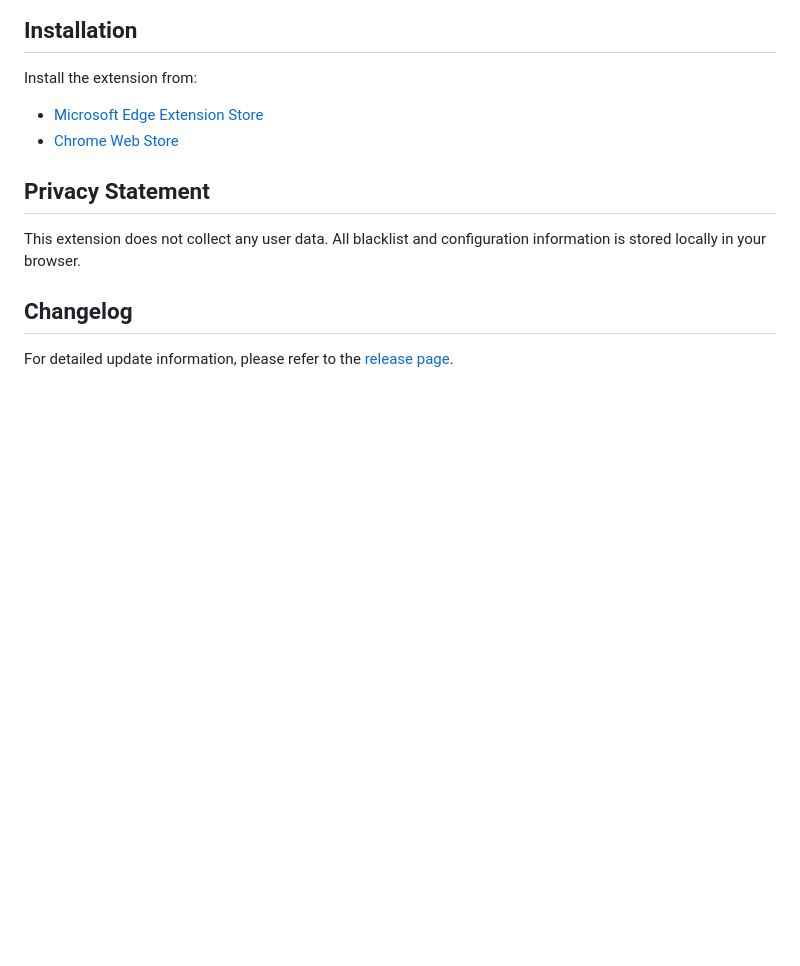
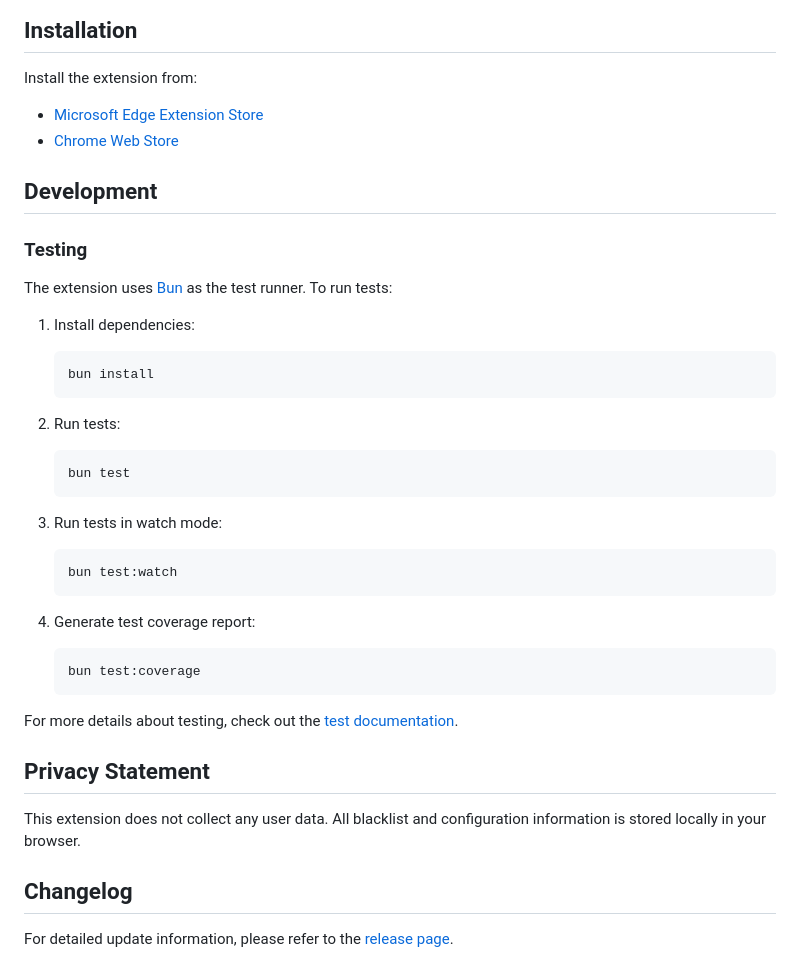
Before and after one commit to jsfaint/auto-incognito, a Markdown page: README.md, the part around the change. Rendered like a GitHub page; blank space fills up the shorter version.

Commit message:
✨ docs(README): add development and testing guidelines for contributors
- Introduced a new section in the README to outline development practices and testing procedures.
- Included instructions for installing dependencies, running tests, and generating test coverage reports using Bun.
- Provided a link to the test documentation for further details, enhancing clarity for developers.

Signed-off-by: Jia Sui <jsfaint@gmail.com>

````diff
--- a/README.md
+++ b/README.md
@@ -39,6 +39,34 @@ Install the extension from:
 - [Microsoft Edge Extension Store](https://microsoftedge.microsoft.com/addons/detail/jifongmjndlfaakddlefojdgnijchfio)
 - [Chrome Web Store](https://chromewebstore.google.com/detail/%E8%87%AA%E5%8A%A8%E9%9A%90%E7%A7%81%E6%A8%A1%E5%BC%8F/iligdhpfclclkdegfdicjniagankbpdb)
 
+## Development
+
+### Testing
+
+The extension uses [Bun](https://bun.sh/) as the test runner. To run tests:
+
+1. Install dependencies:
+   ```bash
+   bun install
+   ```
+
+2. Run tests:
+   ```bash
+   bun test
+   ```
+
+3. Run tests in watch mode:
+   ```bash
+   bun test:watch
+   ```
+
+4. Generate test coverage report:
+   ```bash
+   bun test:coverage
+   ```
+
+For more details about testing, check out the [test documentation](./test/README.md).
+
 ## Privacy Statement
 
 This extension does not collect any user data. All blacklist and configuration information is stored locally in your browser.
````
